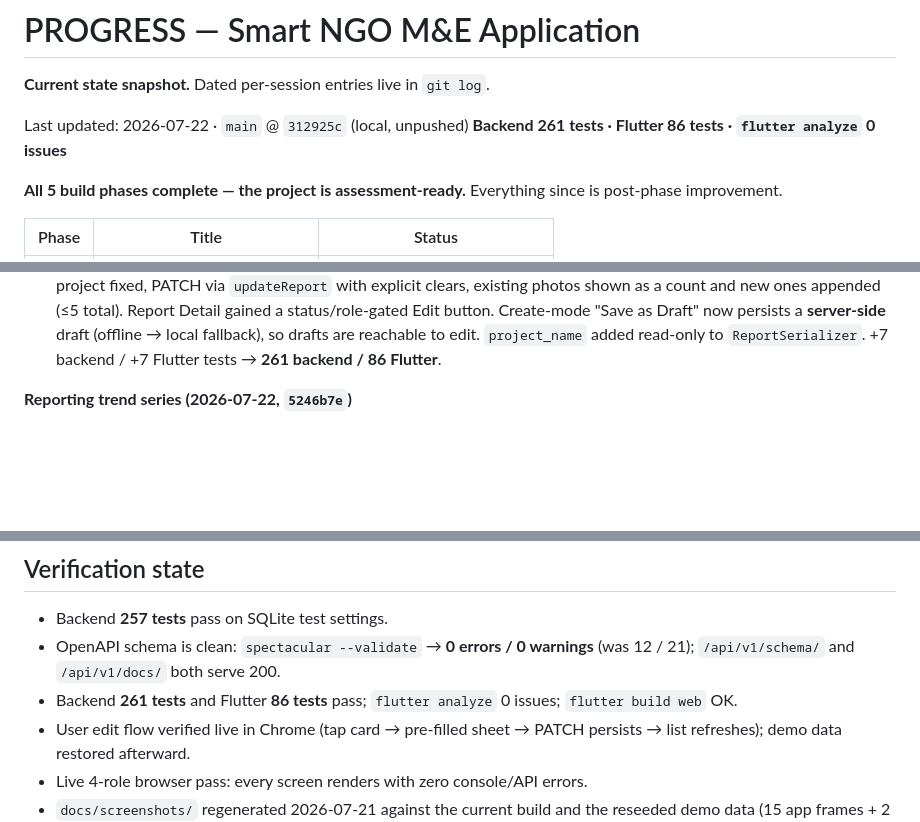
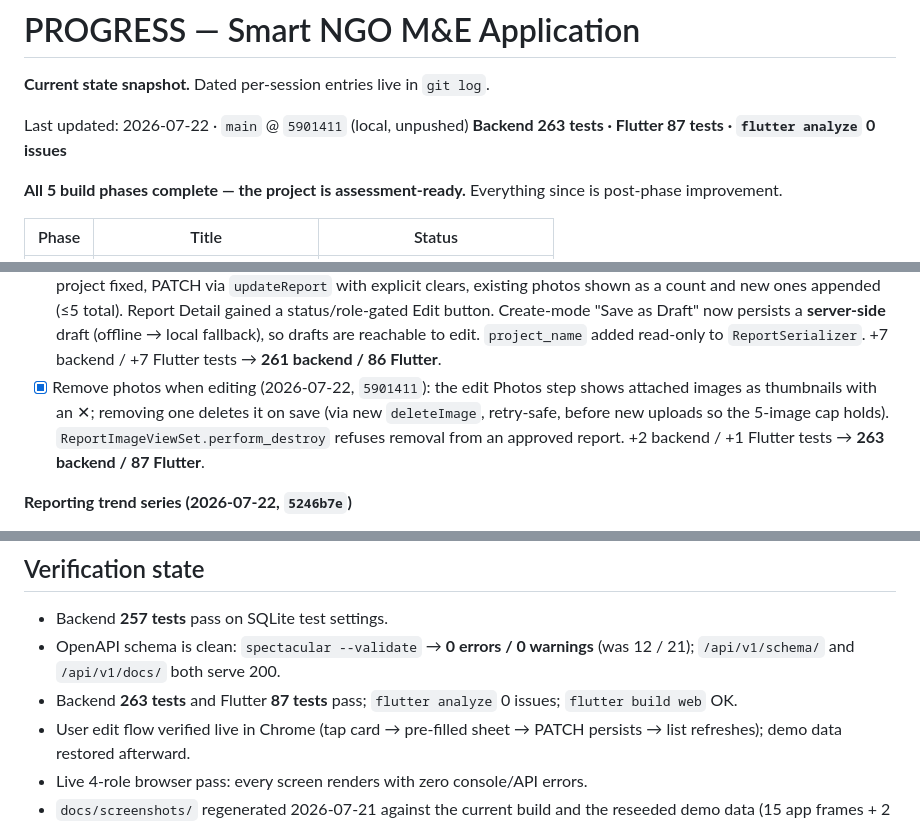
Before and after one commit to Petersonmwero/SmartNGO, a Markdown page: PROGRESS.md, 3 parts joined by grey strips. Rendered like a GitHub page; blank space fills up the shorter version.

```diff
--- a/PROGRESS.md
+++ b/PROGRESS.md
@@ -2,8 +2,8 @@
 
 **Current state snapshot.** Dated per-session entries live in `git log`.
 
-Last updated: 2026-07-22 · `main` @ `312925c` (local, unpushed)
-**Backend 261 tests · Flutter 86 tests · `flutter analyze` 0 issues**
+Last updated: 2026-07-22 · `main` @ `5901411` (local, unpushed)
+**Backend 263 tests · Flutter 87 tests · `flutter analyze` 0 issues**
 
 **All 5 build phases complete — the project is assessment-ready.** Everything
 since is post-phase improvement.
@@ -115,6 +115,11 @@ properties — no migrations, no caching.
   (offline → local fallback), so drafts are reachable to edit. `project_name`
   added read-only to `ReportSerializer`. +7 backend / +7 Flutter tests →
   **261 backend / 86 Flutter**.
+- [x] Remove photos when editing (2026-07-22, `5901411`): the edit Photos step
+  shows attached images as thumbnails with an ✕; removing one deletes it on
+  save (via new `deleteImage`, retry-safe, before new uploads so the 5-image
+  cap holds). `ReportImageViewSet.perform_destroy` refuses removal from an
+  approved report. +2 backend / +1 Flutter tests → **263 backend / 87 Flutter**.
 
 **Reporting trend series (2026-07-22, `5246b7e`)**
 - [x] `GET /analytics/reports-series/` — a contiguous run of months (`months`
@@ -183,7 +188,7 @@ schedule reading.
 - Backend **257 tests** pass on SQLite test settings.
 - OpenAPI schema is clean: `spectacular --validate` → **0 errors / 0 warnings**
   (was 12 / 21); `/api/v1/schema/` and `/api/v1/docs/` both serve 200.
-- Backend **261 tests** and Flutter **86 tests** pass; `flutter analyze` 0
+- Backend **263 tests** and Flutter **87 tests** pass; `flutter analyze` 0
   issues; `flutter build web` OK.
 - User edit flow verified live in Chrome (tap card → pre-filled sheet → PATCH
   persists → list refreshes); demo data restored afterward.
```
Also changed, not shown: HANDOVER.md (+10 -8 lines).
